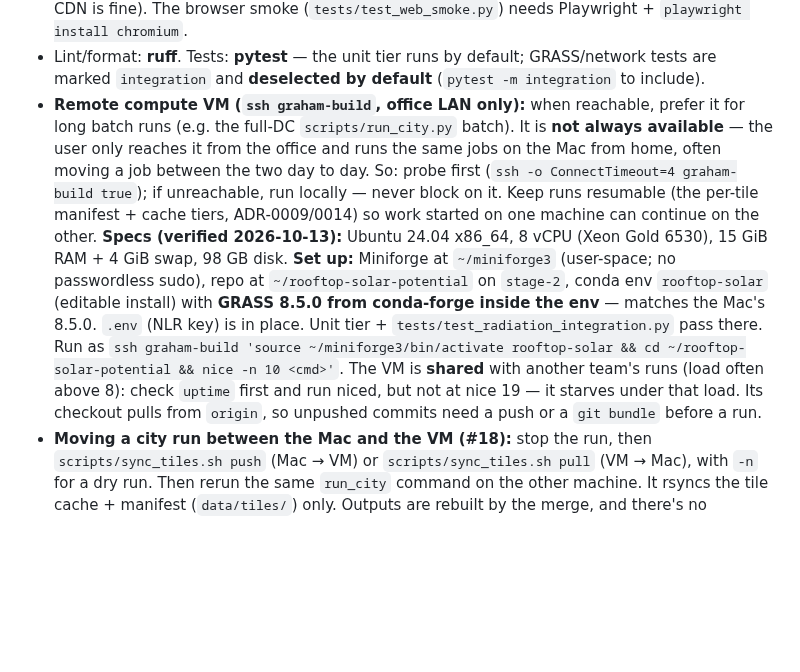
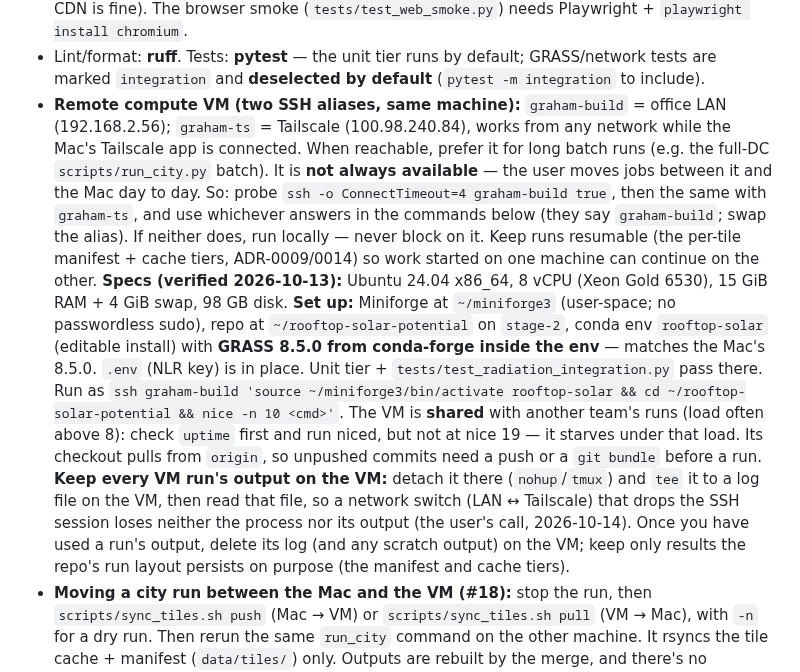
Before and after one commit to Dhruv-Kapri/Rooftop-Solar-Potential, a Markdown page: CLAUDE.md, the part around the change. GitHub-like rendering; blank space fills up the shorter version.

Commit message:
docs(CLAUDE.md): VM reachable via two aliases (graham-build LAN, graham-ts Tailscale); keep VM run output on the VM and clean it up after use

```diff
--- a/CLAUDE.md
+++ b/CLAUDE.md
@@ -148,11 +148,13 @@ don't over-claim precision.
   Playwright + `playwright install chromium`.
 - Lint/format: **ruff**. Tests: **pytest** — the unit tier runs by default; GRASS/network tests are
   marked `integration` and **deselected by default** (`pytest -m integration` to include).
-- **Remote compute VM (`ssh graham-build`, office LAN only):** when reachable, prefer it for long
-  batch runs (e.g. the full-DC `scripts/run_city.py` batch). It is **not always available** — the user
-  only reaches it from the office and runs the same jobs on the Mac from home, often moving a job
-  between the two day to day. So: probe first (`ssh -o ConnectTimeout=4 graham-build true`); if
-  unreachable, run locally — never block on it. Keep runs resumable (the per-tile manifest + cache
+- **Remote compute VM (two SSH aliases, same machine):** `graham-build` = office LAN
+  (192.168.2.56); `graham-ts` = Tailscale (100.98.240.84), works from any network while the Mac's
+  Tailscale app is connected. When reachable, prefer it for long batch runs (e.g. the full-DC
+  `scripts/run_city.py` batch). It is **not always available** — the user moves jobs between it and
+  the Mac day to day. So: probe `ssh -o ConnectTimeout=4 graham-build true`, then the same with
+  `graham-ts`, and use whichever answers in the commands below (they say `graham-build`; swap the
+  alias). If neither does, run locally — never block on it. Keep runs resumable (the per-tile manifest + cache
   tiers, ADR-0009/0014) so work started on one machine can continue on the other. **Specs (verified
   2026-10-13):** Ubuntu 24.04 x86_64, 8 vCPU (Xeon Gold 6530), 15 GiB RAM + 4 GiB swap, 98 GB disk.
   **Set up:** Miniforge at `~/miniforge3` (user-space; no passwordless sudo), repo at
@@ -162,7 +164,12 @@ don't over-claim precision.
   `ssh graham-build 'source ~/miniforge3/bin/activate rooftop-solar && cd ~/rooftop-solar-potential && nice -n 10 <cmd>'`.
   The VM is **shared** with another team's runs (load often above 8): check `uptime` first and run
   niced, but not at nice 19 — it starves under that load. Its checkout pulls from `origin`, so
-  unpushed commits need a push or a `git bundle` before a run.
+  unpushed commits need a push or a `git bundle` before a run. **Keep every VM run's output on
+  the VM:** detach it there (`nohup`/`tmux`) and `tee` it to a log file on the VM, then read that
+  file, so a network switch (LAN ↔ Tailscale) that drops the SSH session loses neither the process
+  nor its output (the user's call, 2026-10-14). Once you have used a run's output, delete its
+  log (and any scratch output) on the VM; keep only results the repo's run layout persists on
+  purpose (the manifest and cache tiers).
 - **Moving a city run between the Mac and the VM (#18):** stop the run, then
   `scripts/sync_tiles.sh push` (Mac → VM) or `scripts/sync_tiles.sh pull` (VM → Mac), with `-n` for
   a dry run. Then rerun the same `run_city` command on the other machine. It rsyncs the tile cache +
```
